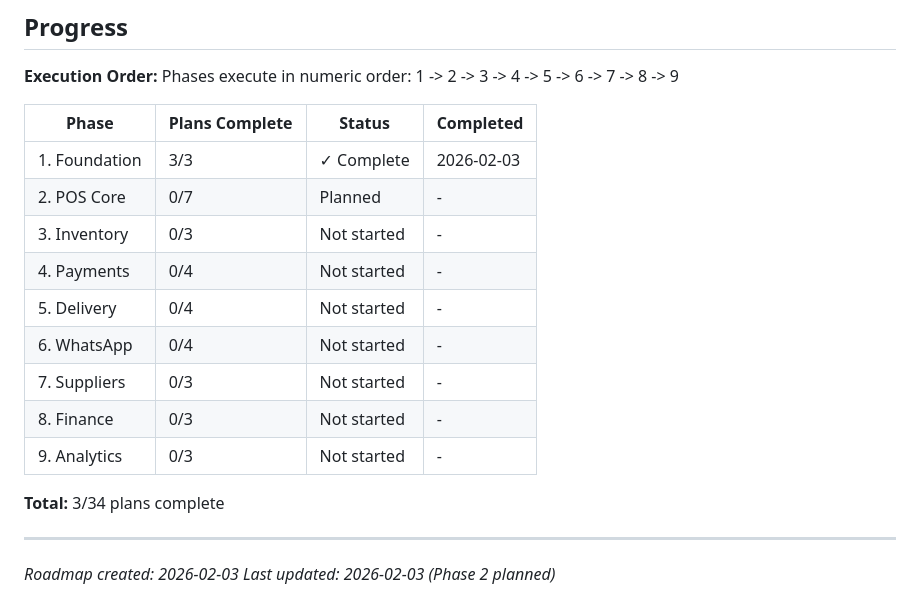
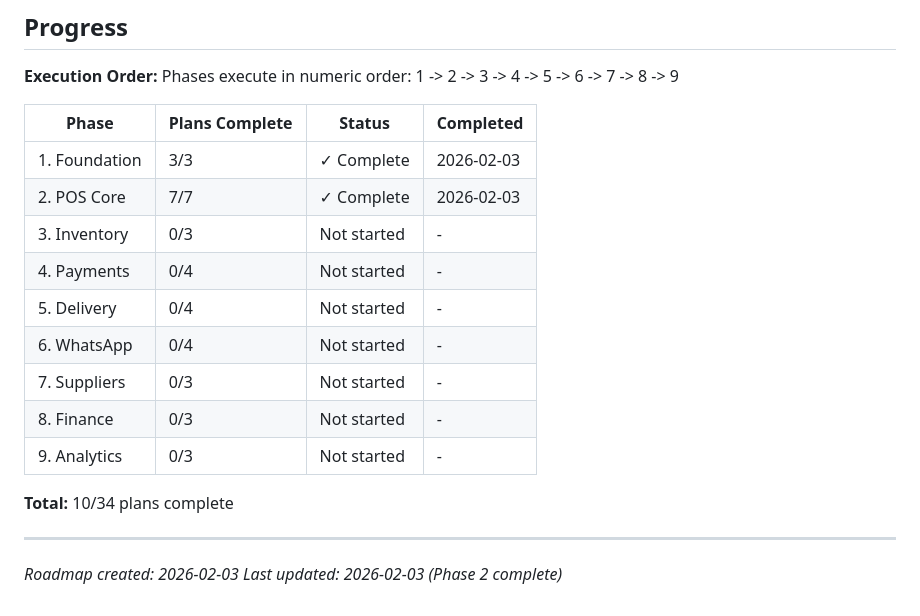
Before and after one commit to aycoul/resto360, a Markdown page: .planning/ROADMAP.md, the part around one of its changes. GitHub-like rendering.

```diff
--- a/.planning/ROADMAP.md
+++ b/.planning/ROADMAP.md
@@ -190,7 +190,7 @@ Phases execute in numeric order: 1 -> 2 -> 3 -> 4 -> 5 -> 6 -> 7 -> 8 -> 9
 | Phase | Plans Complete | Status | Completed |
 |-------|----------------|--------|-----------|
 | 1. Foundation | 3/3 | ✓ Complete | 2026-02-03 |
-| 2. POS Core | 0/7 | Planned | - |
+| 2. POS Core | 7/7 | ✓ Complete | 2026-02-03 |
 | 3. Inventory | 0/3 | Not started | - |
 | 4. Payments | 0/4 | Not started | - |
 | 5. Delivery | 0/4 | Not started | - |
@@ -199,8 +199,8 @@ Phases execute in numeric order: 1 -> 2 -> 3 -> 4 -> 5 -> 6 -> 7 -> 8 -> 9
 | 8. Finance | 0/3 | Not started | - |
 | 9. Analytics | 0/3 | Not started | - |
 
-**Total:** 3/34 plans complete
+**Total:** 10/34 plans complete
 
 ---
 *Roadmap created: 2026-02-03*
-*Last updated: 2026-02-03 (Phase 2 planned)*
+*Last updated: 2026-02-03 (Phase 2 complete)*
```
Also changed, not shown: other parts of .planning/ROADMAP.md (+8 -8 lines).
